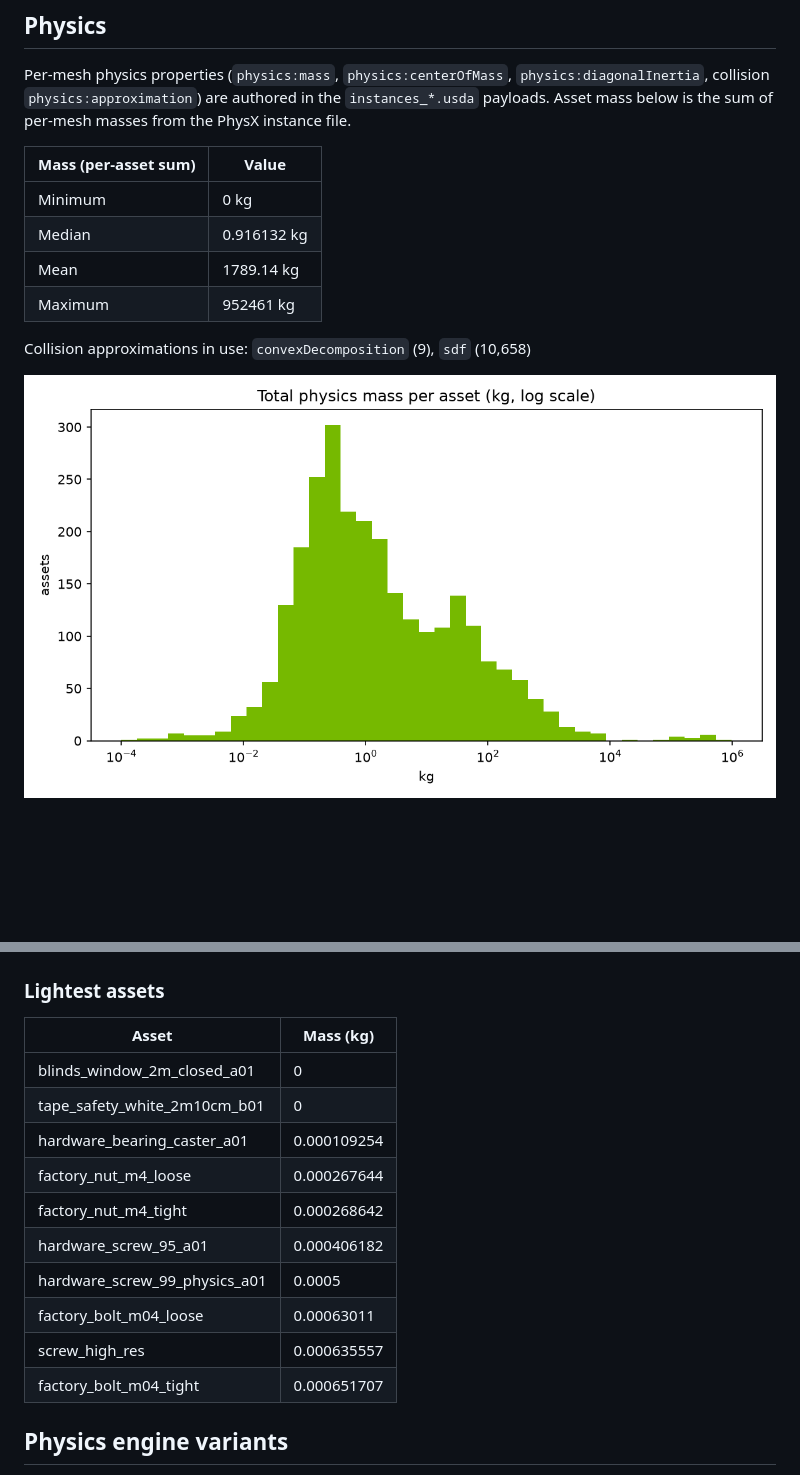
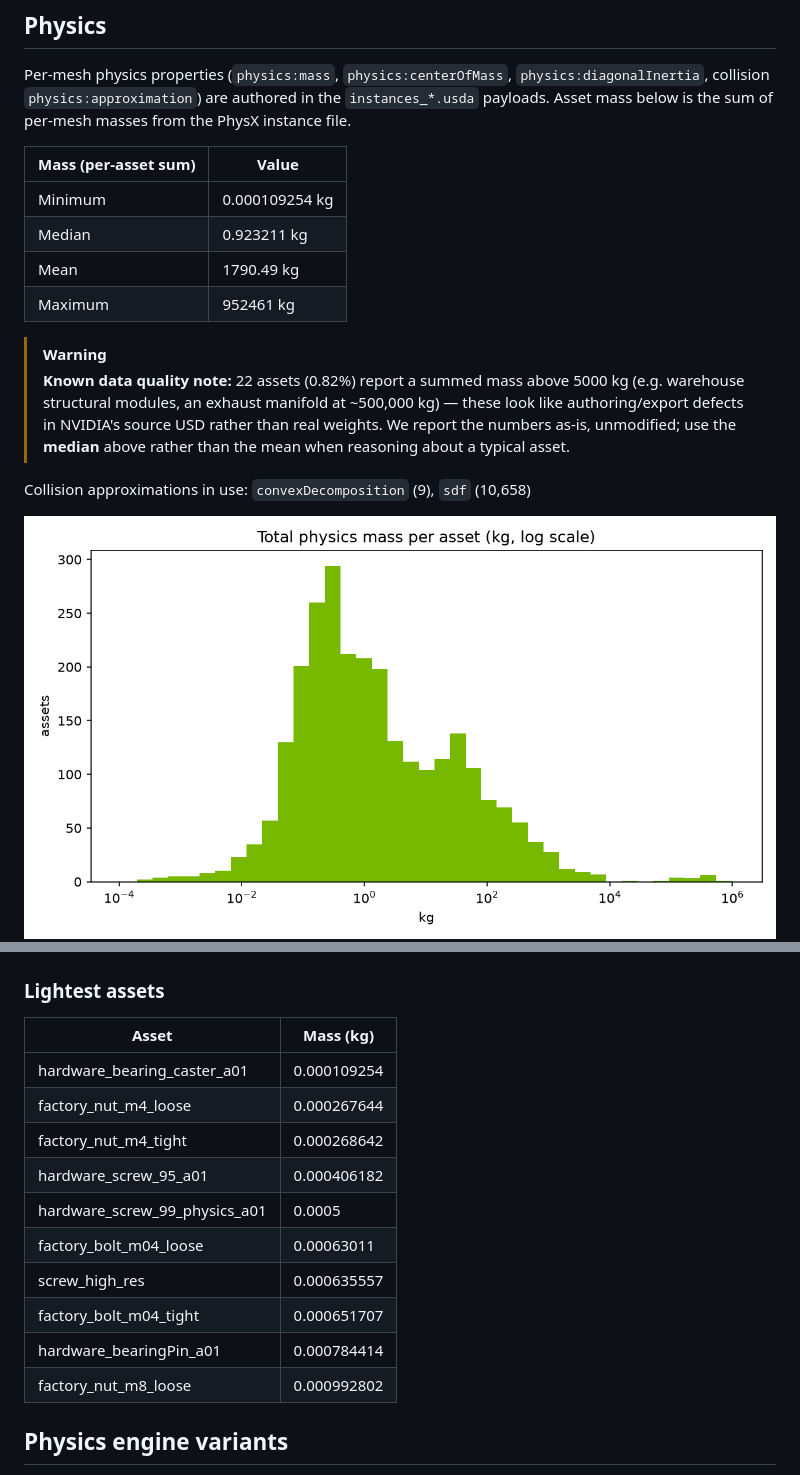
Before and after one commit to thisisrick25/nvidia-simready-catalog, a Markdown page: card/README.md, 2 parts joined by grey strips. GitHub-like rendering; pictures changed too: card/assets/mass_hist.png; blank space fills up the shorter version.

Commit message:
chore: regenerate dataset card from live pipeline run

```diff
--- a/card/README.md
+++ b/card/README.md
@@ -94,10 +94,13 @@ Per-mesh physics properties (`physics:mass`, `physics:centerOfMass`, `physics:di
 
 | Mass (per-asset sum) | Value |
 |---|---|
-| Minimum | 0 kg |
-| Median | 0.916132 kg |
-| Mean | 1789.14 kg |
+| Minimum | 0.000109254 kg |
+| Median | 0.923211 kg |
+| Mean | 1790.49 kg |
 | Maximum | 952461 kg |
+
+> [!WARNING]
+> **Known data quality note:** 22 assets (0.82%) report a summed mass above 5000 kg (e.g. warehouse structural modules, an exhaust manifold at ~500,000 kg) — these look like authoring/export defects in NVIDIA's source USD rather than real weights. We report the numbers as-is, unmodified; use the **median** above rather than the mean when reasoning about a typical asset.
 
 Collision approximations in use: `convexDecomposition` (9), `sdf` (10,658)
 
@@ -123,8 +126,6 @@ Collision approximations in use: `convexDecomposition` (9), `sdf` (10,658)
 
 | Asset | Mass (kg) |
 |---|---|
-| blinds_window_2m_closed_a01 | 0 |
-| tape_safety_white_2m10cm_b01 | 0 |
 | hardware_bearing_caster_a01 | 0.000109254 |
 | factory_nut_m4_loose | 0.000267644 |
 | factory_nut_m4_tight | 0.000268642 |
@@ -133,6 +134,8 @@ Collision approximations in use: `convexDecomposition` (9), `sdf` (10,658)
 | factory_bolt_m04_loose | 0.00063011 |
 | screw_high_res | 0.000635557 |
 | factory_bolt_m04_tight | 0.000651707 |
+| hardware_bearingPin_a01 | 0.000784414 |
+| factory_nut_m8_loose | 0.000992802 |
 
 ## Physics engine variants
 
```
Also changed, not shown: other parts of card/README.md (+3 -3 lines).
